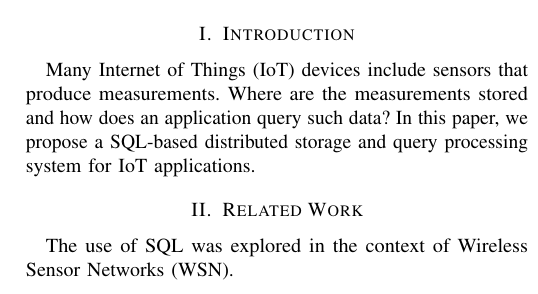
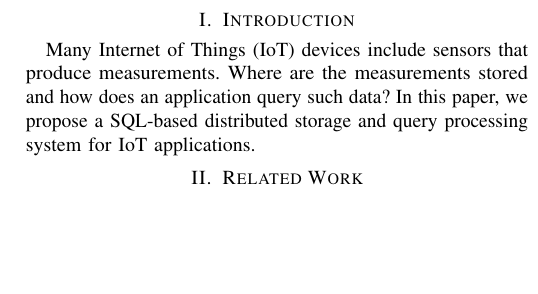
Before and after one commit to janakj/sensql, a LaTeX paper (main.tex): part of one column of the page, cut so that both start at the same text, the shorter picture padded with empty space. Compiled offline with pdfLaTeX.

Commit message:
Updates from Overleaf

```diff
--- a/main.tex
+++ b/main.tex
@@ -75,8 +75,6 @@ Many Internet of Things (IoT) devices include sensors that produce measurements.
 \section{Related Work}
 \label{sec:related-work}
 
-The use of SQL was explored in the context of Wireless Sensor Networks (WSN).
-
 \nocite{madden2005tinydb}
 \nocite{madden2002supporting}
 \nocite{bacon2017spanner}
```
